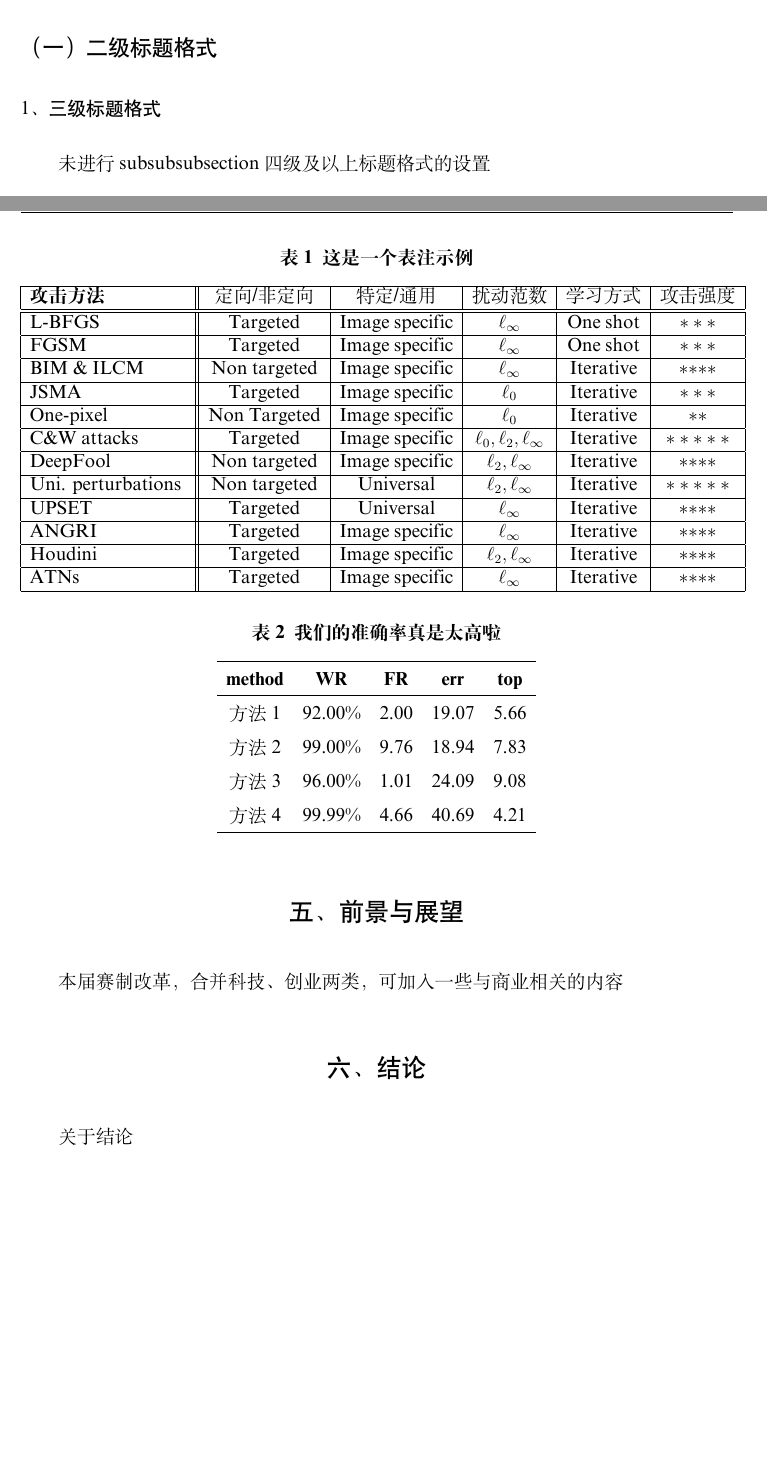
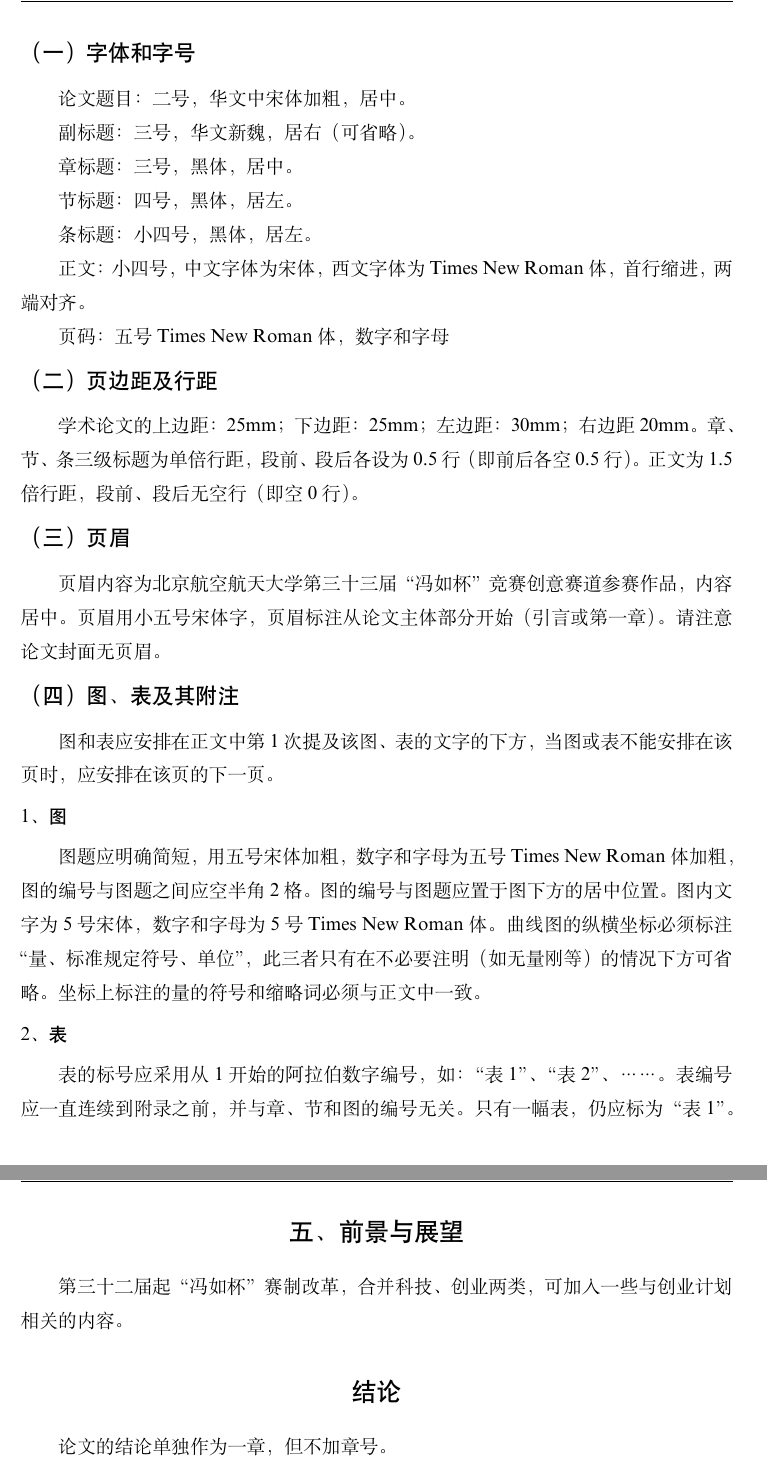
Before and after one commit to Hello-2073/The-Fengru-Cup-Template, a LaTeX document (FRBMain.tex): two parts of pages 5 and 8 of 9 before the commit and two parts of pages 6 and 10 of 11 after it, joined at a grey line, cut at the place of the change, the shorter picture padded with empty space. Compiled offline with XeLaTeX; a missing font is replaced by an installed copy or a similar font.

Commit message:
修改模板内容为格式说明

```diff
--- a/FRBMain.tex
+++ b/FRBMain.tex
@@ -83,12 +83,16 @@ BoldItalicFont = times-new-roman-bold-italic.ttf
 %********************页边距设置********************
 \geometry{left=3cm,right=2cm,top=2.5cm,bottom=2.5cm}
 \geometry{a4paper} % xsp 2023/3/7: 调整纸张大小为A4
-%页边距
 %********************页边距设置********************
+
+%********************段间距设置********************
+\newcommand{\setParDis}{\setlength {\parskip} {0pt} }
+%请在每部分使用这个
+%********************段间距设置********************
+
 %********************
 
 \begin{document}
-
 %********************页眉页脚设置********************
 \lhead{}%设置左页眉为空
 \rhead{}%设置左页眉为空
@@ -224,7 +251,7 @@ Confucius said in an offhand way that those who know are better than those who a
 
 %********************正文页眉部分********************
 %\lhead{}
-\chead{\xiaowu 北京航空航天大学第三十二届“冯如杯”竞赛主赛道参赛作品} %设置居中页眉
+\chead{\xiaowu 北京航空航天大学第三十三届“冯如杯”竞赛主赛道参赛作品} %设置居中页眉
 %********************正文页眉部分********************
 
 \pagenumbering{arabic} %正文页码从1开始，用阿拉伯数字
@@ -245,9 +291,43 @@ Confucius said in an offhand way that those who know are better than those who a
 
 \section{相关工作}
-可加入背景、相关工作的介绍
+本部分撰写背景、相关工作的介绍。使用时请替换以下论文的书写规范内容。
 
-\subsection{二级标题格式}
-\subsubsection{三级标题格式}
-未进行subsubsubsection四级及以上标题格式的设置\par
+\subsection{字体和字号}
+论文题目：二号，华文中宋体加粗，居中。
 
-此处是关于引用的参考~\cite{Squeez}，可从Google Scholar、DBLP等网站获取bibtex源格式~\cite{Goodfellow_2015}，粘贴至references.bib文件\cite{Xu_2017Squueze}中，之后在此处使用cite调用对应名称即可~\cite{Carlini_2016}\par
+副标题：三号，华文新魏，居右（可省略）。
+
+章标题：三号，黑体，居中。
+
+节标题：四号，黑体，居左。
+
+条标题：小四号，黑体，居左。
+
+正文：小四号，中文字体为宋体，西文字体为Times New Roman体，首行缩进，两端对齐。
+
+页码：五号Times New Roman 体，数字和字母\par
+
+\subsection{页边距及行距}
+学术论文的上边距：25mm；下边距：25mm；左边距：30mm；右边距 20mm。
+章、节、条三级标题为单倍行距，段前、段后各设为0.5行（即前后各空0.5行）。
+正文为 1.5 倍行距，段前、段后无空行（即空0行）。
+
+\subsection{页眉}
+页眉内容为北京航空航天大学第三十三届“冯如杯”竞赛创意赛道参赛作品，内容居中。
+页眉用小五号宋体字，页眉标注从论文主体部分开始（引言或第一章）。
+请注意论文封面无页眉。
+
+\subsection{图、表及其附注}
+图和表应安排在正文中第1次提及该图、表的文字的下方，当图或表不能安排在该页时，
+应安排在该页的下一页。
+
+\subsubsection{图}
+图题应明确简短，用五号宋体加粗，数字和字母为五号Times New Roman体加粗，图的编号
+与图题之间应空半角2格。图的编号与图题应置于图下方的居中位置。图内文字为5号宋体，
+数字和字母为5号Times New Roman体。曲线图的纵横坐标必须标注“量、标准规定符号、单位”，
+此三者只有在不必要注明（如无量刚等）的情况下方可省略。坐标上标注的量的符号和缩略词
+必须与正文中一致。
+
+\subsubsection{表}
+表的标号应采用从1开始的阿拉伯数字编号，如：“表 1”、“表 2”、……。表编号应一直连续到附录
+之前，并与章、节和图的编号无关。只有一幅表，仍应标为“表 1”。表题应明确简短，用五号宋体
@@ -326,19 +414,6 @@ Confucius said in an offhand way that those who know are better than those who a
 
 \begin{table*}[t]
 \centering
-\caption{这是一个表注示例}
+\caption{表格使用示例}
 \begin{tabular}{|l||c|c|c|c|c|c|}
 \hline
- {\textbf{攻击方法}}  &  定向/非定向 	   & 特定/通用 	       & 扰动范数                         & 学习方式 		& 攻击强度  \\ \hline\hline
-L-BFGS~ 		          & Targeted				& Image specific		& $\ell_{\infty}$ 	              & One shot		& $***$	\\ \hline
-FGSM~		              & Targeted				& Image specific		& $\ell_{\infty}$	                & One shot		& $***$ \\ \hline
-BIM \& ILCM~          & Non targeted		& Image specific		& $\ell_{\infty}$	                & Iterative		& $**$$**$ 	\\ \hline
-JSMA~		              & Targeted				& Image specific		& $\ell_{0}$	                    & Iterative		& $***$ 	\\ \hline
-One-pixel~	          & Non Targeted		& Image specific		& $\ell_0$		                    & Iterative	  & $**$ \\ \hline
-C\&W attacks~         & Targeted	      &	Image specific		&	$\ell_0, \ell_2, \ell_{\infty}$	&	Iterative   & $*****$ \\ \hline
-DeepFool~             & Non targeted		& Image specific		& $\ell_2, \ell_{\infty}$	        & Iterative	  & $**$$**$ \\ \hline
-Uni. perturbations~   & Non targeted    & Universal         &	$\ell_2, \ell_{\infty}$         & Iterative   & $*****$ \\ \hline
-UPSET~                & Targeted		    & Universal 	      &  $\ell_{\infty}$                & Iterative   & $**$$**$ \\ \hline
-ANGRI~                & Targeted		    & Image specific	  & $\ell_{\infty}$                 &	Iterative   & $**$$**$ \\ \hline
-Houdini~              & Targeted		    & Image specific	  & $\ell_2, \ell_{\infty}$         & Iterative   & $**$$**$ \\ \hline
-ATNs~                 & Targeted		    & Image specific	  & $\ell_{\infty}$                 & Iterative   & $**$$**$ \\ \hline
@@ -348,24 +429,23 @@ ATNs~                 & Targeted		    & Image specific	  & $\ell_{\infty}$
 %再插入另一种表格
 \begin{table}[H]
-\caption{我们的准确率真是太高啦}
+\caption{三线表使用示例}
 \centering
 \begin{tabular}{ccccc}
 \hline
-\textbf{method} & \textbf{WR} & \textbf{FR} & \textbf{err} & \textbf{top} \\
+\textbf{方法} & \textbf{表头 1} & \textbf{表头 2} & \textbf{表头 3} & \textbf{表头 4} \\
 \hline
-方法1 & 92.00\% & 2.00 & 19.07  & 5.66\\
-方法2 & 99.00\%   & 9.76  & 18.94 & 7.83\\
-方法3 & 96.00\%   & 1.01  & 24.09  & 9.08\\
-方法4 & 99.99\%   & 4.66  & 40.69 & 4.21\\
+方法1 & 数据  & 数据  & 数据  & 数据\\
+方法2 & 数据  & 数据  & 数据  & 数据\\
 \hline
 \end{tabular}
 \end{table}
 
 \section{前景与展望}
-本届赛制改革，合并科技、创业两类，可加入一些与商业相关的内容
+第三十二届起“冯如杯”赛制改革，合并科技、创业两类，可加入一些与创业计划相关的内容。
 
-\section{结论}
-关于结论
+\section*{结论}% section*生成无标号章节
+\addcontentsline{toc}{section}{结论} % 将无标号章节添加至目录
+论文的结论单独作为一章，但不加章号。
 
 \end{spacing}
 
```
Also changed, not shown: (20230316修订版)FRBMain.pdf (added), FRBMain.pdf, FRBMain.tex (103 more changed lines), 4 other files.
